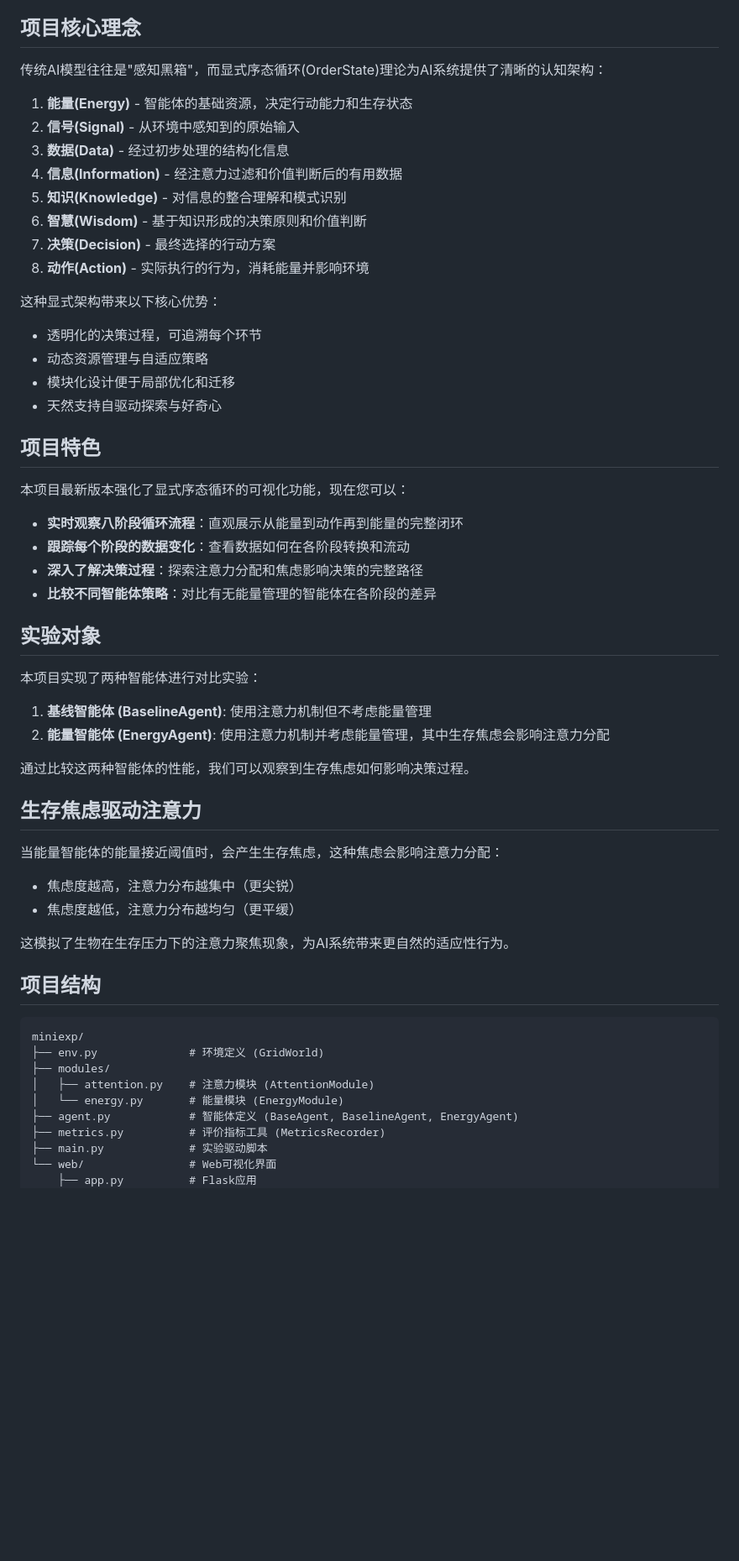
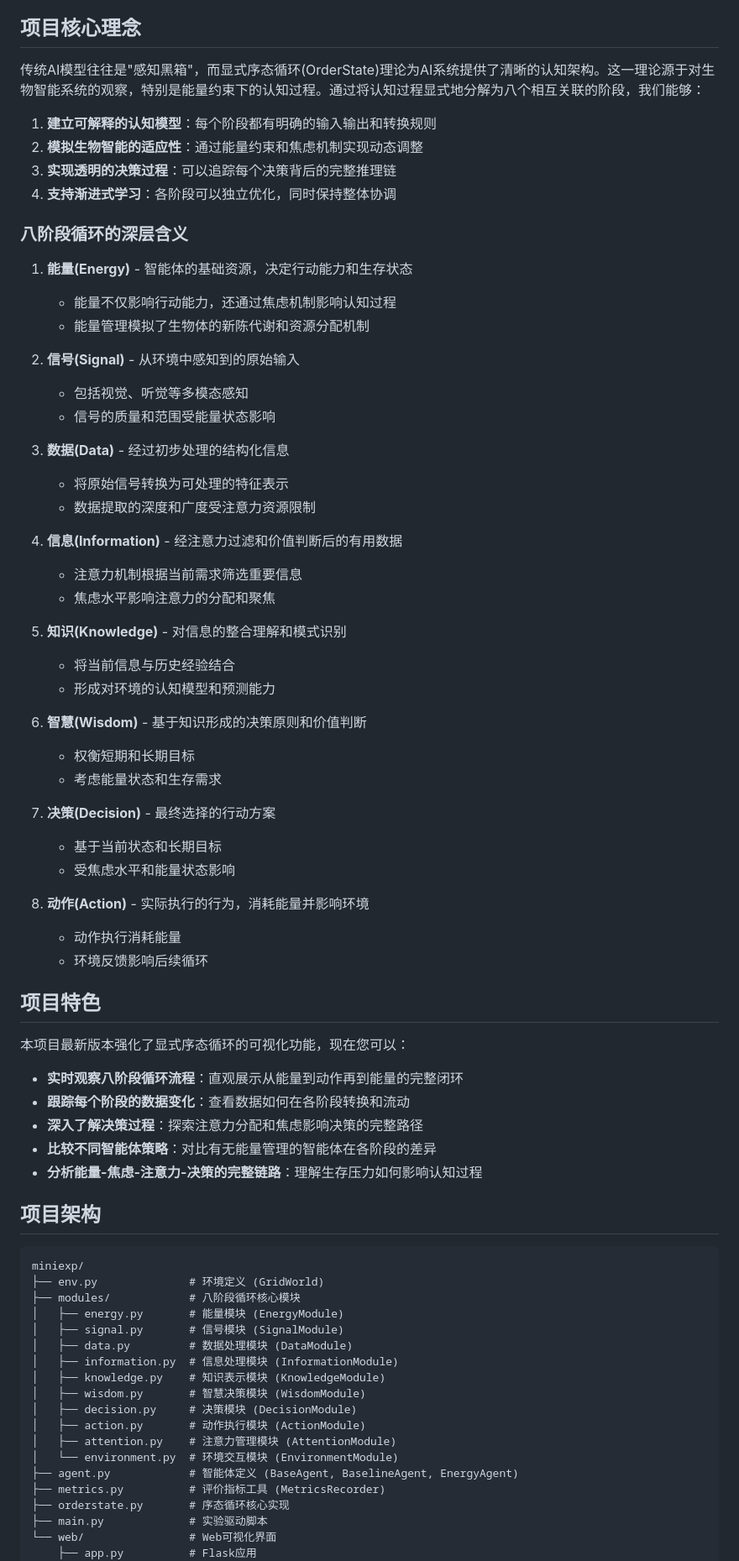
Before and after one commit to guadalikuan/orderstate-ai, a Markdown page: README.md, the part around the change printed below. Shown: that part at 84% size. Drawn GitHub-style; blank space fills up the shorter version.

````diff
--- a/README.md
+++ b/README.md
@@ -4,23 +4,46 @@
 
 ## 项目核心理念
 
-传统AI模型往往是"感知黑箱"，而显式序态循环(OrderState)理论为AI系统提供了清晰的认知架构：
+传统AI模型往往是"感知黑箱"，而显式序态循环(OrderState)理论为AI系统提供了清晰的认知架构。这一理论源于对生物智能系统的观察，特别是能量约束下的认知过程。通过将认知过程显式地分解为八个相互关联的阶段，我们能够：
+
+1. **建立可解释的认知模型**：每个阶段都有明确的输入输出和转换规则
+2. **模拟生物智能的适应性**：通过能量约束和焦虑机制实现动态调整
+3. **实现透明的决策过程**：可以追踪每个决策背后的完整推理链
+4. **支持渐进式学习**：各阶段可以独立优化，同时保持整体协调
+
+### 八阶段循环的深层含义
 
 1. **能量(Energy)** - 智能体的基础资源，决定行动能力和生存状态
+   * 能量不仅影响行动能力，还通过焦虑机制影响认知过程
+   * 能量管理模拟了生物体的新陈代谢和资源分配机制
+
 2. **信号(Signal)** - 从环境中感知到的原始输入
+   * 包括视觉、听觉等多模态感知
+   * 信号的质量和范围受能量状态影响
+
 3. **数据(Data)** - 经过初步处理的结构化信息
+   * 将原始信号转换为可处理的特征表示
+   * 数据提取的深度和广度受注意力资源限制
+
 4. **信息(Information)** - 经注意力过滤和价值判断后的有用数据
+   * 注意力机制根据当前需求筛选重要信息
+   * 焦虑水平影响注意力的分配和聚焦
+
 5. **知识(Knowledge)** - 对信息的整合理解和模式识别
+   * 将当前信息与历史经验结合
+   * 形成对环境的认知模型和预测能力
+
 6. **智慧(Wisdom)** - 基于知识形成的决策原则和价值判断
+   * 权衡短期和长期目标
+   * 考虑能量状态和生存需求
+
 7. **决策(Decision)** - 最终选择的行动方案
+   * 基于当前状态和长期目标
+   * 受焦虑水平和能量状态影响
+
 8. **动作(Action)** - 实际执行的行为，消耗能量并影响环境
-
-这种显式架构带来以下核心优势：
-
-* 透明化的决策过程，可追溯每个环节
-* 动态资源管理与自适应策略
-* 模块化设计便于局部优化和迁移
-* 天然支持自驱动探索与好奇心
+   * 动作执行消耗能量
+   * 环境反馈影响后续循环
 
 ## 项目特色
 
@@ -30,35 +53,27 @@
 * **跟踪每个阶段的数据变化**：查看数据如何在各阶段转换和流动
 * **深入了解决策过程**：探索注意力分配和焦虑影响决策的完整路径
 * **比较不同智能体策略**：对比有无能量管理的智能体在各阶段的差异
+* **分析能量-焦虑-注意力-决策的完整链路**：理解生存压力如何影响认知过程
 
-## 实验对象
-
-本项目实现了两种智能体进行对比实验：
-
-1. **基线智能体 (BaselineAgent)**: 使用注意力机制但不考虑能量管理
-2. **能量智能体 (EnergyAgent)**: 使用注意力机制并考虑能量管理，其中生存焦虑会影响注意力分配
-
-通过比较这两种智能体的性能，我们可以观察到生存焦虑如何影响决策过程。
-
-## 生存焦虑驱动注意力
-
-当能量智能体的能量接近阈值时，会产生生存焦虑，这种焦虑会影响注意力分配：
-
-* 焦虑度越高，注意力分布越集中（更尖锐）
-* 焦虑度越低，注意力分布越均匀（更平缓）
-
-这模拟了生物在生存压力下的注意力聚焦现象，为AI系统带来更自然的适应性行为。
-
-## 项目结构
+## 项目架构
 
 ```
 miniexp/
 ├── env.py              # 环境定义 (GridWorld)
-├── modules/
-│   ├── attention.py    # 注意力模块 (AttentionModule)
-│   └── energy.py       # 能量模块 (EnergyModule)
+├── modules/            # 八阶段循环核心模块
+│   ├── energy.py       # 能量模块 (EnergyModule)
+│   ├── signal.py       # 信号模块 (SignalModule)
+│   ├── data.py         # 数据处理模块 (DataModule)
+│   ├── information.py  # 信息处理模块 (InformationModule)
+│   ├── knowledge.py    # 知识表示模块 (KnowledgeModule)
+│   ├── wisdom.py       # 智慧决策模块 (WisdomModule)
+│   ├── decision.py     # 决策模块 (DecisionModule)
+│   ├── action.py       # 动作执行模块 (ActionModule)
+│   ├── attention.py    # 注意力管理模块 (AttentionModule)
+│   └── environment.py  # 环境交互模块 (EnvironmentModule)
 ├── agent.py            # 智能体定义 (BaseAgent, BaselineAgent, EnergyAgent)
 ├── metrics.py          # 评价指标工具 (MetricsRecorder)
+├── orderstate.py       # 序态循环核心实现
 ├── main.py             # 实验驱动脚本
 └── web/                # Web可视化界面
     ├── app.py          # Flask应用
````
Also changed, not shown: other parts of README.md (+102 -19 lines).
